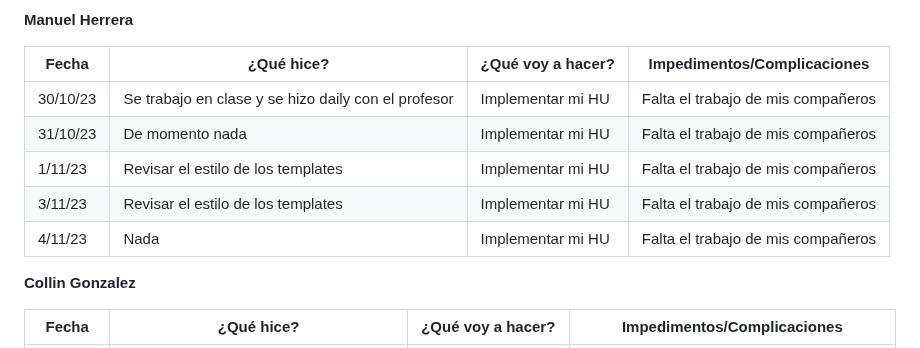
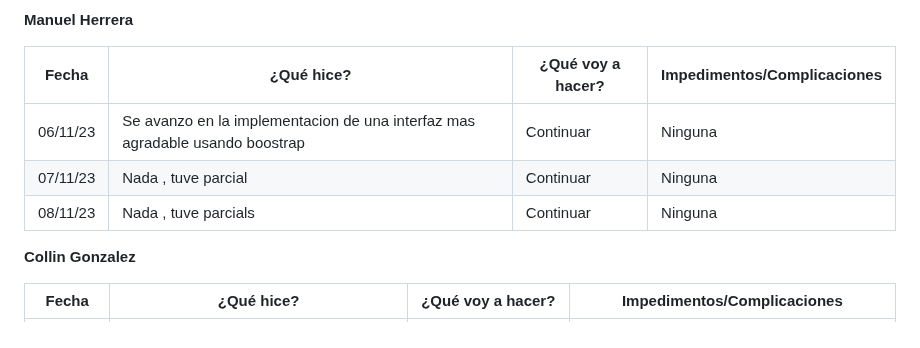
Before and after one commit to ICESI-PI1/icesi-filantrop-a-equipo-1, a Markdown page: Daily/ReportSemana6.md, the part around the change. GitHub-like rendering.

```diff
--- a/Daily/ReportSemana6.md
+++ b/Daily/ReportSemana6.md
@@ -4,11 +4,9 @@
 
 | Fecha | ¿Qué hice? | ¿Qué voy a hacer? | Impedimentos/Complicaciones |
 | ----- | ------------ | ------------------- | --------------------------- |
-|30/10/23| Se trabajo en clase y se hizo daily con el profesor | Implementar mi HU | Falta el trabajo de mis compañeros |
-|31/10/23| De momento nada | Implementar mi HU | Falta el trabajo de mis compañeros |
-|1/11/23| Revisar el estilo de los templates | Implementar mi HU | Falta el trabajo de mis compañeros |
-|3/11/23| Revisar el estilo de los templates | Implementar mi HU | Falta el trabajo de mis compañeros |
-|4/11/23| Nada | Implementar mi HU | Falta el trabajo de mis compañeros |
+|06/11/23| Se avanzo en la implementacion de una interfaz mas agradable usando boostrap| Continuar | Ninguna|
+|07/11/23| Nada , tuve parcial | Continuar | Ninguna |
+|08/11/23| Nada , tuve parcials | Continuar | Ninguna |
 
 
 
```
